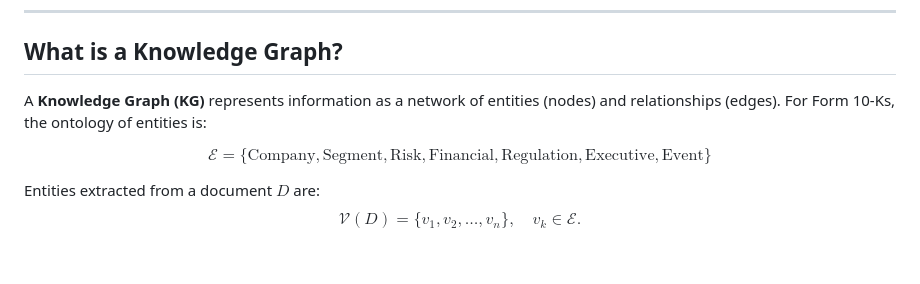
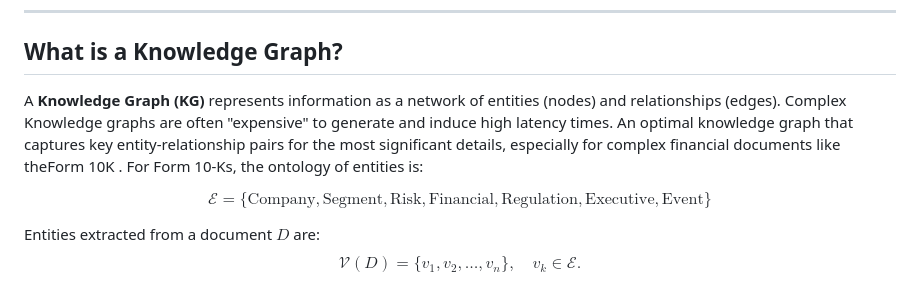
Before and after one commit to Rogan-afk/Fom10k_Graph_RAG_Analyzer, a Markdown page: README.md, the part around the change. GitHub-like rendering; blank space fills up the shorter version.

```diff
--- a/README.md
+++ b/README.md
@@ -23,7 +23,7 @@ The **Corporate Filing Analysis Suite** assists in interpreting complex financia
 ---
 
 ## What is a Knowledge Graph?
-A **Knowledge Graph (KG)** represents information as a network of entities (nodes) and relationships (edges). For Form 10-Ks, the ontology of entities is:
+A **Knowledge Graph (KG)** represents information as a network of entities (nodes) and relationships (edges). Complex Knowledge graphs are often "expensive" to generate and induce high latency times. An optimal knowledge graph that captures key entity-relationship pairs for the most significant details, especially for complex financial documents like theForm 10K . For Form 10-Ks, the ontology of entities is:
 
 $$
 \mathcal{E} = \{ \text{Company}, \text{Segment}, \text{Risk}, \text{Financial}, \text{Regulation}, \text{Executive}, \text{Event} \}
```
